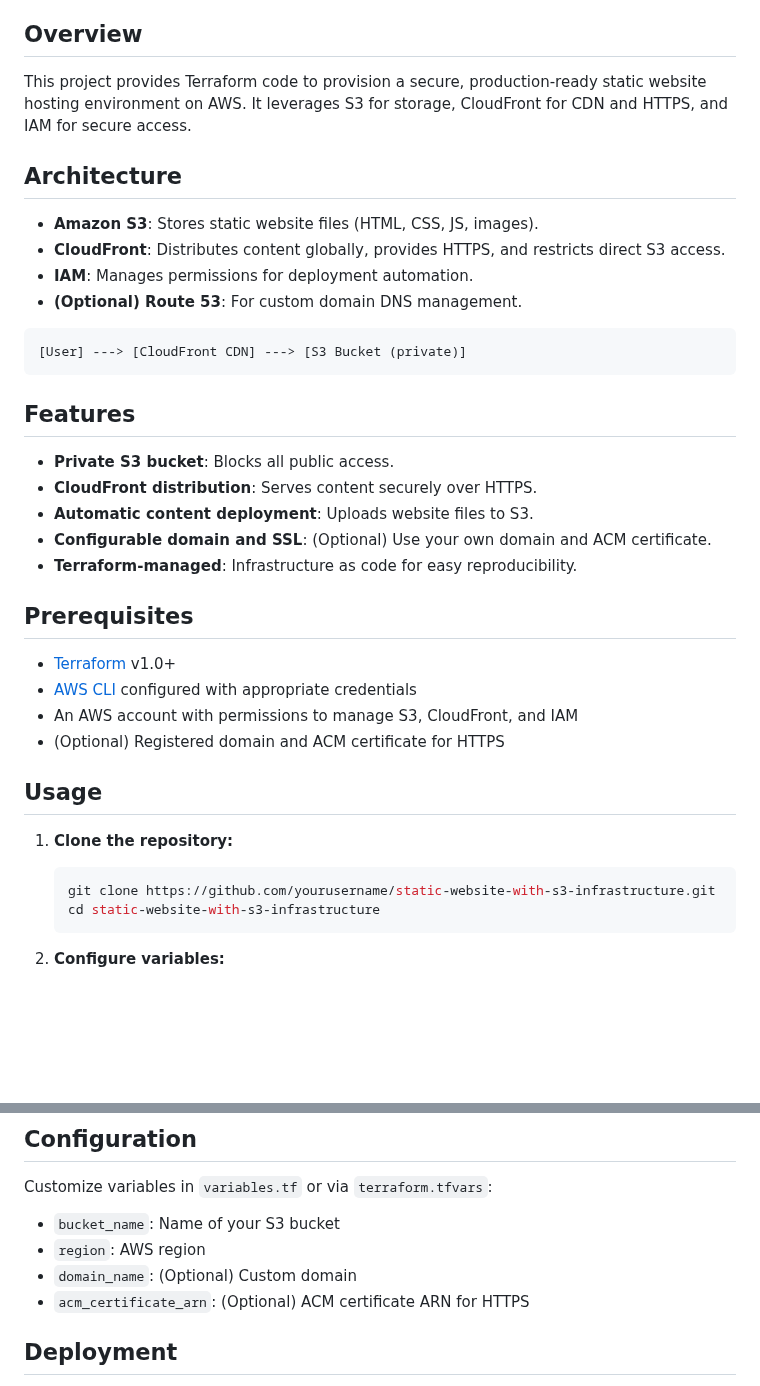
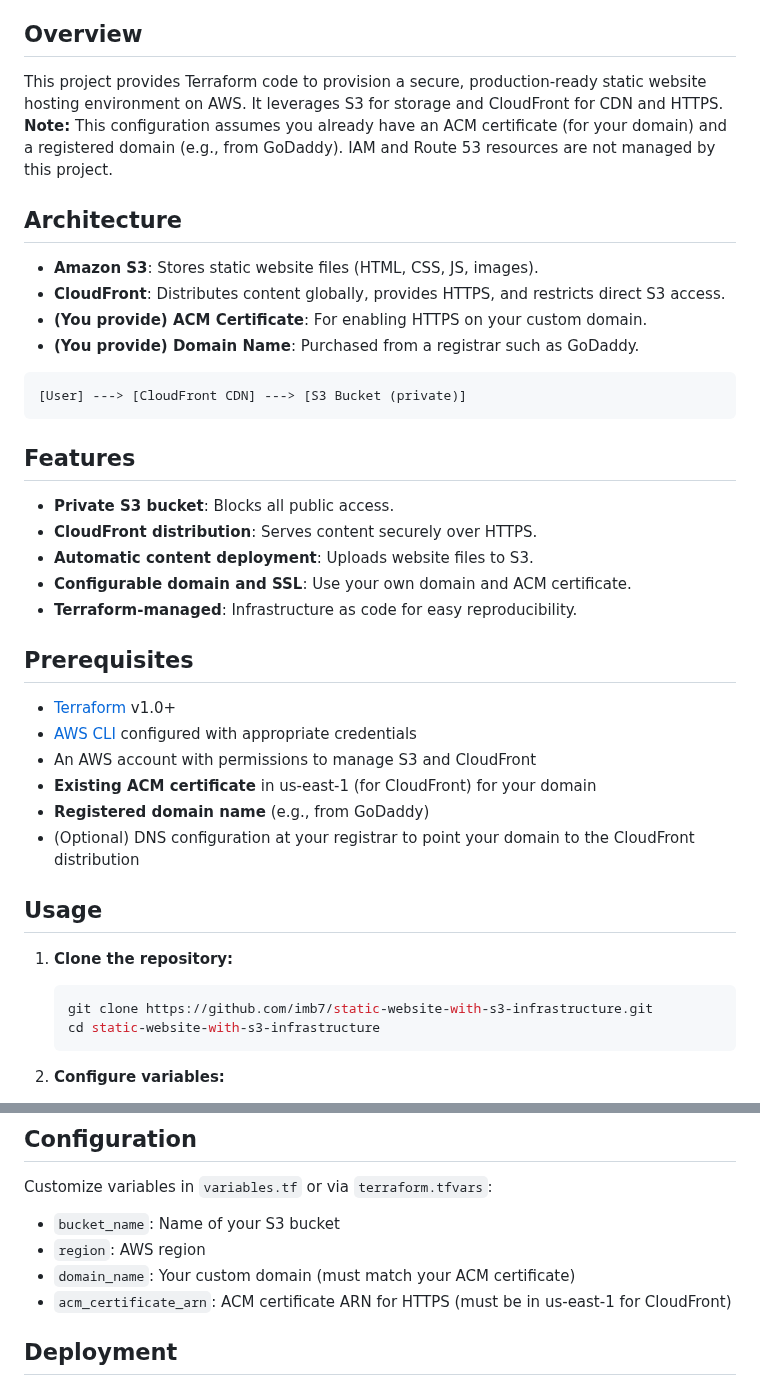
Before and after one commit to imb7/static-website-with-s3-infrastructure, a Markdown page: README.md, 2 parts joined by grey strips. Drawn GitHub-style; blank space fills up the shorter version.

Commit message:
updated README.md 01

````diff
--- a/README.md
+++ b/README.md
@@ -16,14 +16,14 @@ Terraform configuration for securely hosting a static website on AWS S3, featuri
 
 ## Overview
 
-This project provides Terraform code to provision a secure, production-ready static website hosting environment on AWS. It leverages S3 for storage, CloudFront for CDN and HTTPS, and IAM for secure access.
+This project provides Terraform code to provision a secure, production-ready static website hosting environment on AWS. It leverages S3 for storage and CloudFront for CDN and HTTPS. **Note:** This configuration assumes you already have an ACM certificate (for your domain) and a registered domain (e.g., from GoDaddy). IAM and Route 53 resources are not managed by this project.
 
 ## Architecture
 
 - **Amazon S3**: Stores static website files (HTML, CSS, JS, images).
 - **CloudFront**: Distributes content globally, provides HTTPS, and restricts direct S3 access.
-- **IAM**: Manages permissions for deployment automation.
-- **(Optional) Route 53**: For custom domain DNS management.
+- **(You provide) ACM Certificate**: For enabling HTTPS on your custom domain.
+- **(You provide) Domain Name**: Purchased from a registrar such as GoDaddy.
 
 ```
 [User] ---> [CloudFront CDN] ---> [S3 Bucket (private)]
@@ -34,21 +34,23 @@ This project provides Terraform code to provision a secure, production-ready sta
 - **Private S3 bucket**: Blocks all public access.
 - **CloudFront distribution**: Serves content securely over HTTPS.
 - **Automatic content deployment**: Uploads website files to S3.
-- **Configurable domain and SSL**: (Optional) Use your own domain and ACM certificate.
+- **Configurable domain and SSL**: Use your own domain and ACM certificate.
 - **Terraform-managed**: Infrastructure as code for easy reproducibility.
 
 ## Prerequisites
 
 - [Terraform](https://www.terraform.io/downloads.html) v1.0+
 - [AWS CLI](https://aws.amazon.com/cli/) configured with appropriate credentials
-- An AWS account with permissions to manage S3, CloudFront, and IAM
-- (Optional) Registered domain and ACM certificate for HTTPS
+- An AWS account with permissions to manage S3 and CloudFront
+- **Existing ACM certificate** in us-east-1 (for CloudFront) for your domain
+- **Registered domain name** (e.g., from GoDaddy)
+- (Optional) DNS configuration at your registrar to point your domain to the CloudFront distribution
 
 ## Usage
 
 1. **Clone the repository:**
    ```bash
-   git clone https://github.com/yourusername/static-website-with-s3-infrastructure.git
+   git clone https://github.com/imb7/static-website-with-s3-infrastructure.git
    cd static-website-with-s3-infrastructure
    ```
 
@@ -90,8 +92,8 @@ Customize variables in `variables.tf` or via `terraform.tfvars`:
 
 - `bucket_name`: Name of your S3 bucket
 - `region`: AWS region
-- `domain_name`: (Optional) Custom domain
-- `acm_certificate_arn`: (Optional) ACM certificate ARN for HTTPS
+- `domain_name`: Your custom domain (must match your ACM certificate)
+- `acm_certificate_arn`: ACM certificate ARN for HTTPS (must be in us-east-1 for CloudFront)
 
 ## Deployment
 
````
